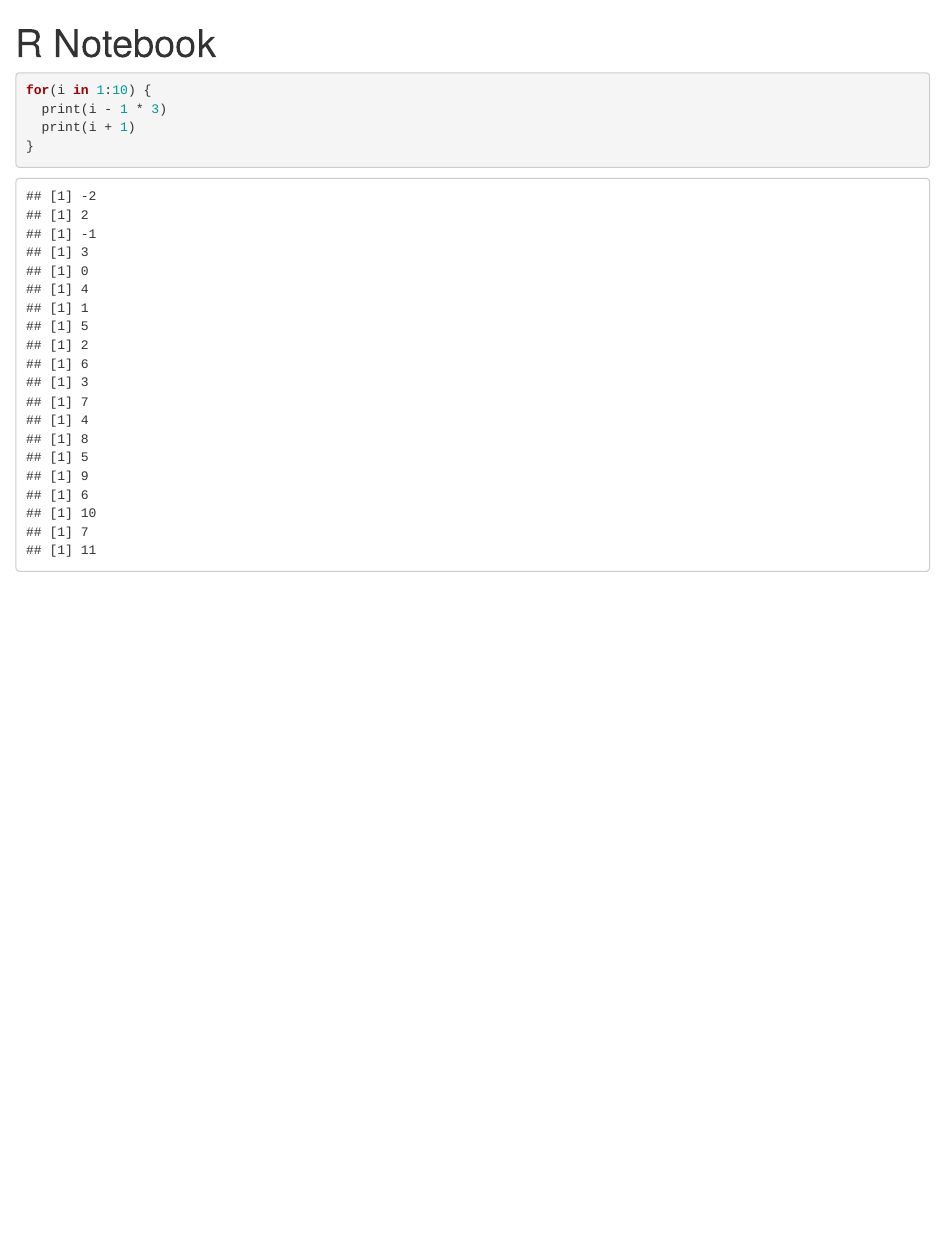
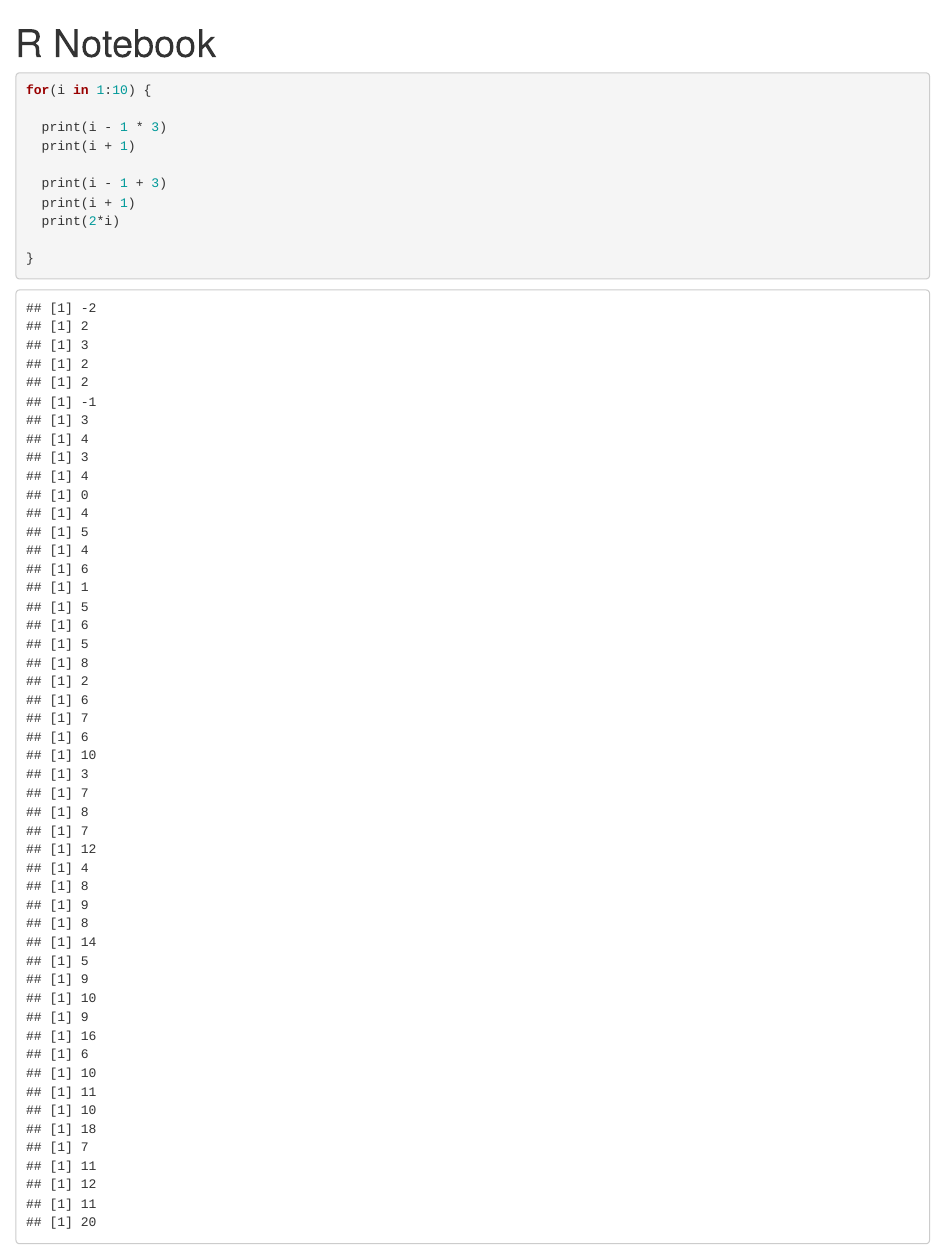
Before and after one commit to elinevangroningen/test, an R Markdown document (code.Rmd): the page in a window 1100 px wide, from its top. Rendered offline with R 4.5, knitr and Pandoc, with nearby package versions.

Commit message:
before merge

````diff
--- a/code.Rmd
+++ b/code.Rmd
@@ -5,7 +5,13 @@ output: html_notebook
 
 ```{r}
 for(i in 1:10) {
+
   print(i - 1 * 3)
   print(i + 1)
+
+  print(i - 1 + 3)
+  print(i + 1)
+  print(2*i)
+
 }
 ```
````
